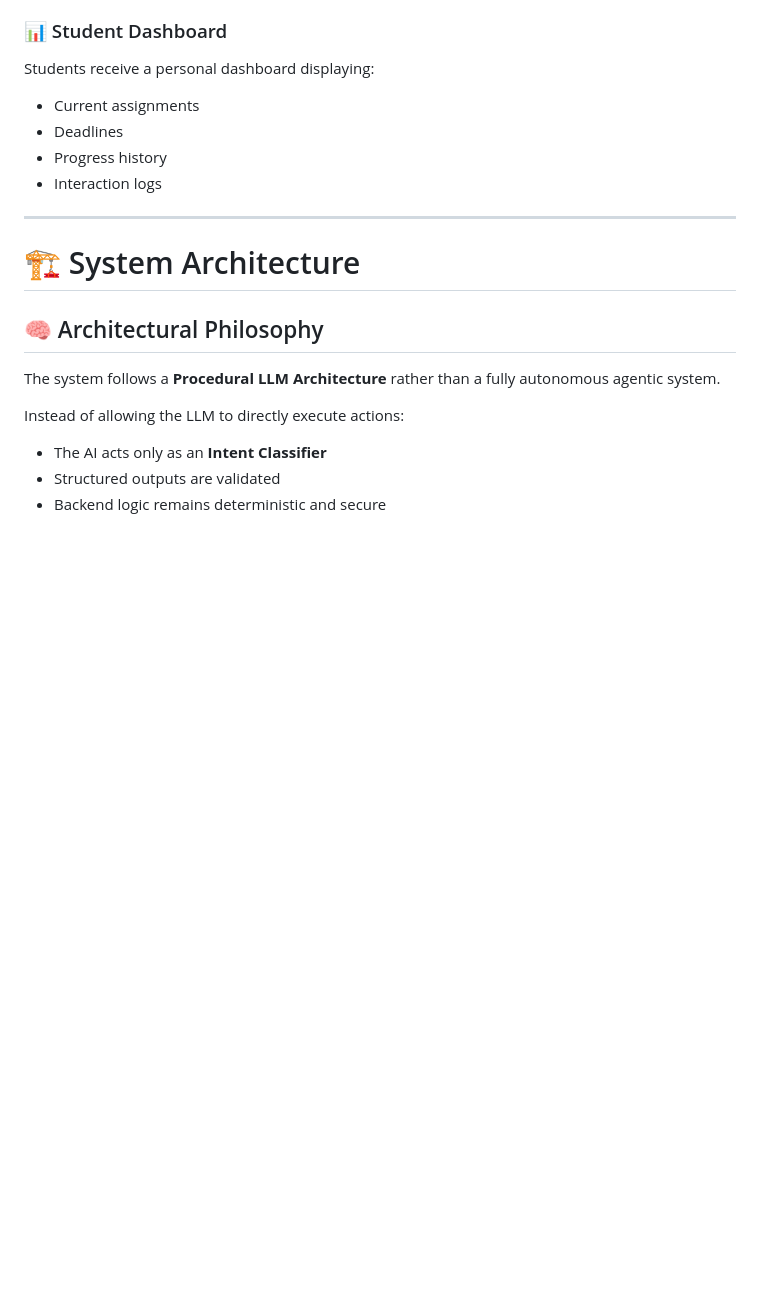
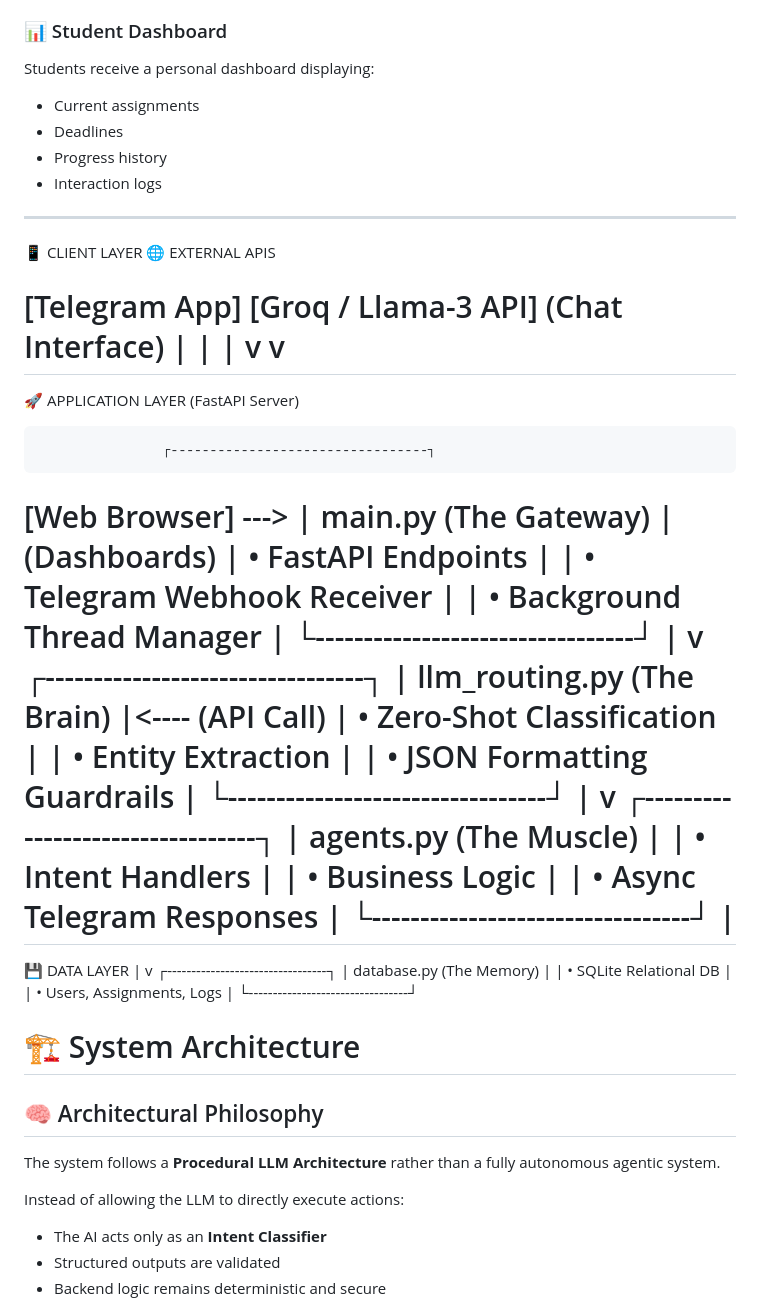
Before and after one commit to BOGINENI-MANISH/classroom-companion, a Markdown page: README.md, the part around the change. Rendered like a GitHub page; blank space fills up the shorter version.

```diff
--- a/README.md
+++ b/README.md
@@ -114,6 +114,48 @@ Students receive a personal dashboard displaying:
 * Interaction logs
 
 ---
+
+📱 CLIENT LAYER                         🌐 EXTERNAL APIS
+
+ [Telegram App]                      [Groq / Llama-3 API]
+  (Chat Interface)                           |
+        |                                    |
+        v                                    v
+===================================================================
+  🚀 APPLICATION LAYER (FastAPI Server)
+
+                    ┌---------------------------------┐
+ [Web Browser] ---> |     main.py (The Gateway)       |
+ (Dashboards)       |  • FastAPI Endpoints            |
+                    |  • Telegram Webhook Receiver    |
+                    |  • Background Thread Manager    |
+                    └---------------------------------┘
+                                     |
+                                     v
+                    ┌---------------------------------┐
+                    |  llm_routing.py (The Brain)     |<---- (API Call)
+                    |  • Zero-Shot Classification     |
+                    |  • Entity Extraction            |
+                    |  • JSON Formatting Guardrails   |
+                    └---------------------------------┘
+                                     |
+                                     v
+                    ┌---------------------------------┐
+                    |     agents.py (The Muscle)      |
+                    |  • Intent Handlers              |
+                    |  • Business Logic               |
+                    |  • Async Telegram Responses     |
+                    └---------------------------------┘
+                                     |
+===================================================================
+  💾 DATA LAYER                      |
+                                     v
+                    ┌---------------------------------┐
+                    |   database.py (The Memory)      |
+                    |  • SQLite Relational DB         |
+                    |  • Users, Assignments, Logs     |
+                    └---------------------------------┘
+
 
 # 🏗️ System Architecture
 
```
